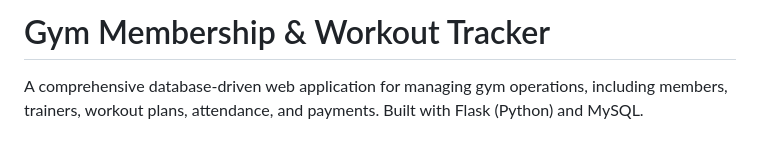
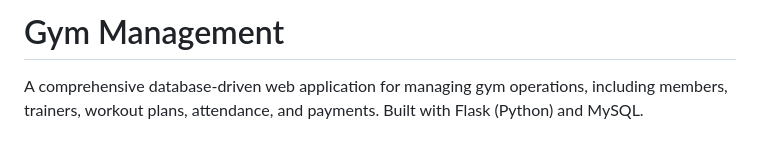
Before and after one commit to GUNADEEP19/GymMemberShip-WorkOutTracker, a Markdown page: README.md, the part around the change. Rendered like a GitHub page.

Commit message:
Change project title to 'Gym Management'
Updated project title and description in README.

```diff
--- a/README.md
+++ b/README.md
@@ -1,4 +1,4 @@
-# Gym Membership & Workout Tracker
+# Gym Management
 
 A comprehensive database-driven web application for managing gym operations, including members, trainers, workout plans, attendance, and payments. Built with Flask (Python) and MySQL.
 
```
